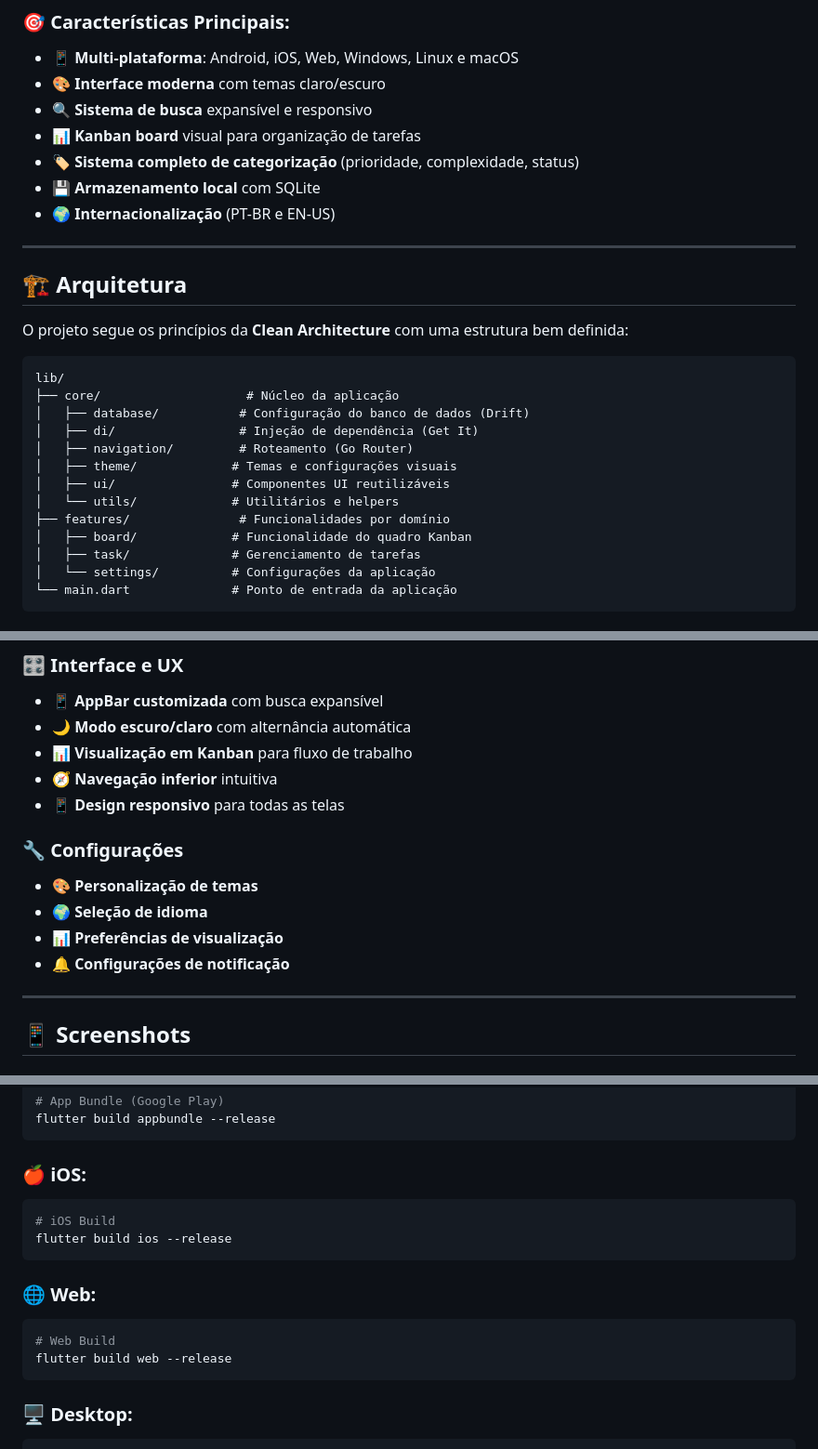
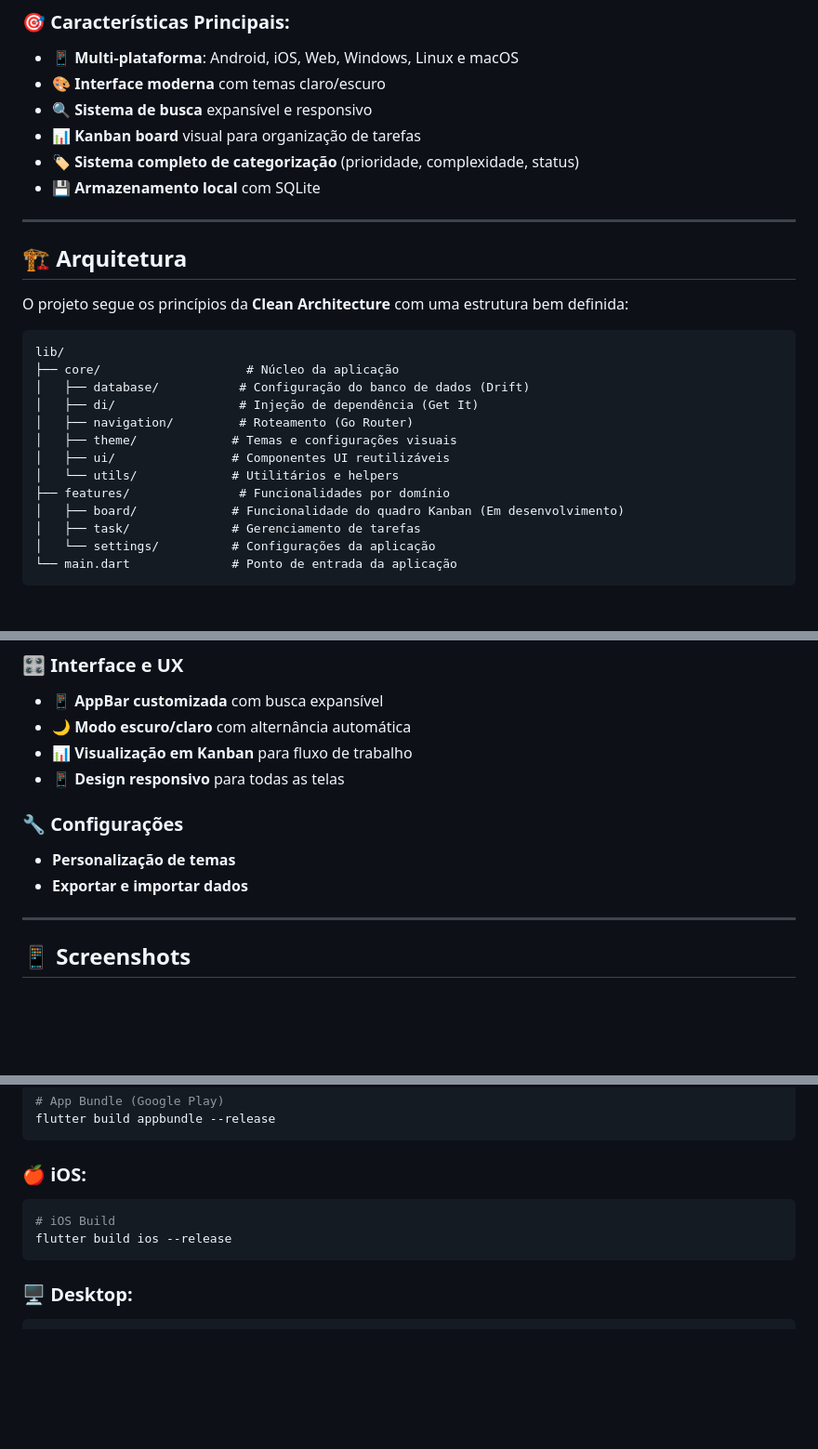
Before and after one commit to igorsantos314/flutter-ikanban-app, a Markdown page: README.md, 3 parts joined by grey strips. Shown at 93% size. GitHub-like rendering; blank space fills up the shorter version.

````diff
--- a/README.md
+++ b/README.md
@@ -24,7 +24,6 @@
 - 📊 **Kanban board** visual para organização de tarefas
 - 🏷️ **Sistema completo de categorização** (prioridade, complexidade, status)
 - 💾 **Armazenamento local** com SQLite
-- 🌍 **Internacionalização** (PT-BR e EN-US)
 
 ---
 
@@ -42,7 +41,7 @@ lib/
 │   ├── ui/                # Componentes UI reutilizáveis
 │   └── utils/             # Utilitários e helpers
 ├── features/               # Funcionalidades por domínio
-│   ├── board/             # Funcionalidade do quadro Kanban
+│   ├── board/             # Funcionalidade do quadro Kanban (Em desenvolvimento)
 │   ├── task/              # Gerenciamento de tarefas
 │   └── settings/          # Configurações da aplicação
 └── main.dart              # Ponto de entrada da aplicação
@@ -100,14 +98,11 @@ dev_dependencies:
 - 📱 **AppBar customizada** com busca expansível
 - 🌙 **Modo escuro/claro** com alternância automática
 - 📊 **Visualização em Kanban** para fluxo de trabalho
-- 🧭 **Navegação inferior** intuitiva
 - 📱 **Design responsivo** para todas as telas
 
 ### 🔧 **Configurações**
-- 🎨 **Personalização de temas**
-- 🌍 **Seleção de idioma**
-- 📊 **Preferências de visualização**
-- 🔔 **Configurações de notificação**
+- **Personalização de temas**
+- **Exportar e importar dados**
 
 ---
 
@@ -291,12 +236,6 @@ flutter build appbundle --release
 flutter build ios --release
 ```
 
-### 🌐 **Web:**
-```bash
-# Web Build
-flutter build web --release
-```
-
 ### 🖥️ **Desktop:**
 ```bash
 # Windows
````
Also changed, not shown: other parts of README.md (+1 -54 lines).
